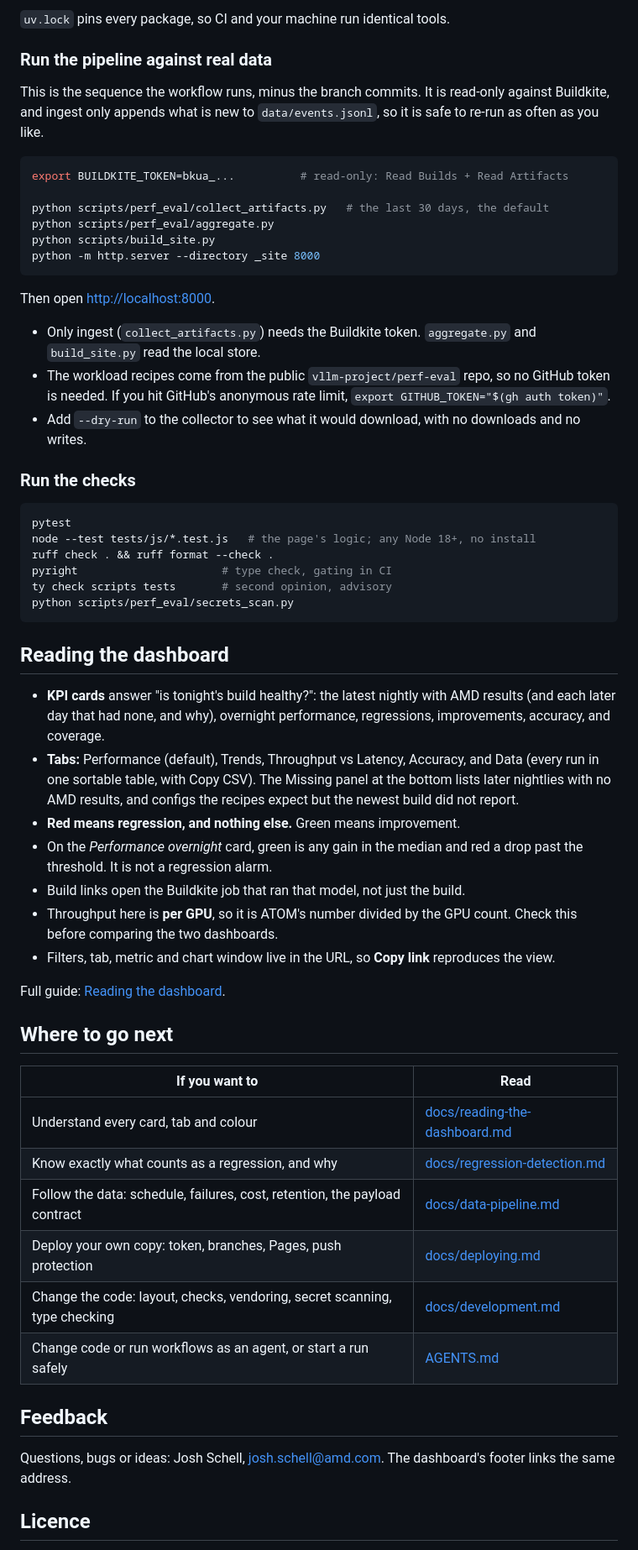
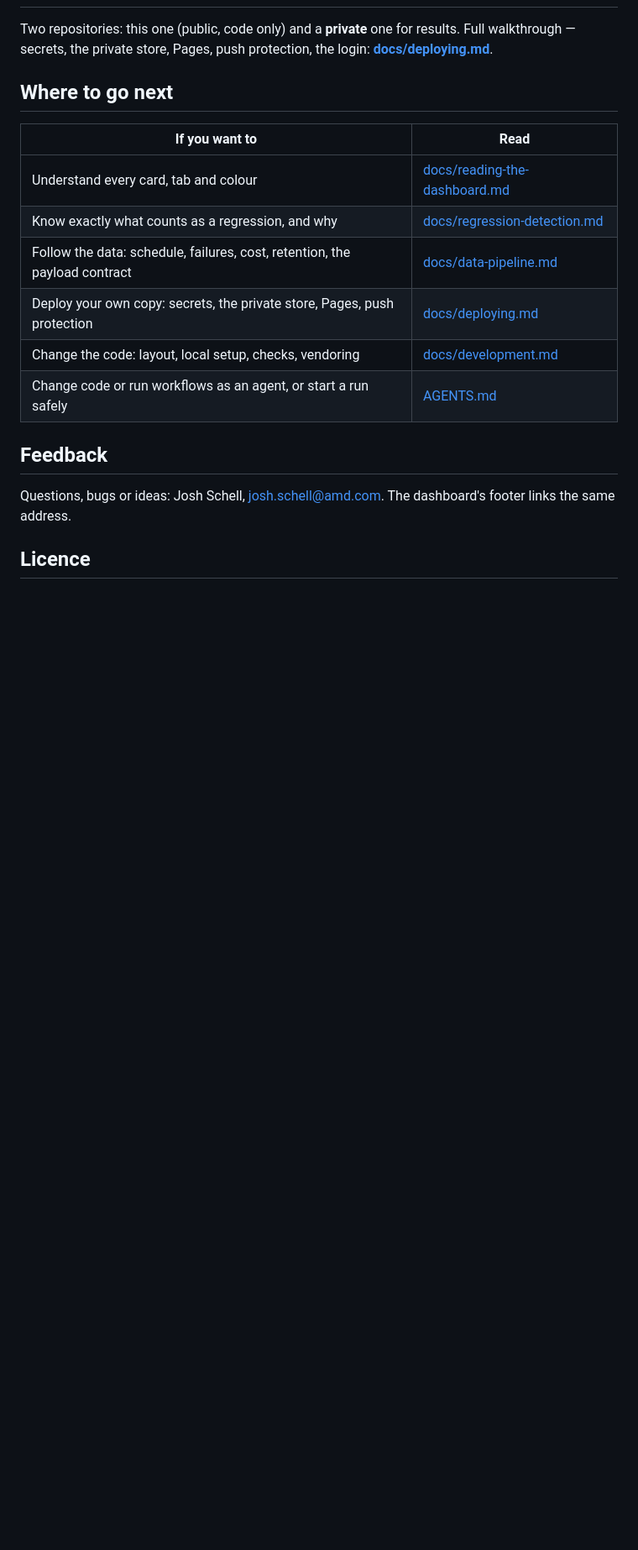
Before and after one commit to josh-schell-amd/vllm-perf-eval, a Markdown page: README.md, the part around one of its changes. Shown at 84% size. GitHub-like rendering; blank space fills up the shorter version.

````diff
--- a/README.md
+++ b/README.md
@@ -88,60 +52,6 @@ uv sync                  # creates .venv with exactly what uv.lock pins
-`uv.lock` pins every package, so CI and your machine run identical tools.
-
-### Run the pipeline against real data
-
-This is the sequence the workflow runs, minus the branch commits. It is
-read-only against Buildkite, and ingest only appends what is new to
-`data/events.jsonl`, so it is safe to re-run as often as you like.
-
-```bash
-export BUILDKITE_TOKEN=bkua_...          # read-only: Read Builds + Read Artifacts
-
-python scripts/perf_eval/collect_artifacts.py   # the last 30 days, the default
-python scripts/perf_eval/aggregate.py
-python scripts/build_site.py
-python -m http.server --directory _site 8000
-```
-
-Then open <http://localhost:8000>.
-
-- Only ingest (`collect_artifacts.py`) needs the Buildkite token.
-  `aggregate.py` and `build_site.py` read the local store.
-- The workload recipes come from the public `vllm-project/perf-eval` repo, so
-  no GitHub token is needed. If you hit GitHub's anonymous rate limit,
-  `export GITHUB_TOKEN="$(gh auth token)"`.
-- Add `--dry-run` to the collector to see what it would download, with no
-  downloads and no writes.
-
-### Run the checks
-
-```bash
-pytest
-node --test tests/js/*.test.js   # the page's logic; any Node 18+, no install
-ruff check . && ruff format --check .
-pyright                      # type check, gating in CI
-ty check scripts tests       # second opinion, advisory
-python scripts/perf_eval/secrets_scan.py
-```
-
-## Reading the dashboard
-
-- **KPI cards** answer "is tonight's build healthy?": the latest nightly
-  with AMD results (and each later day that had none, and why), overnight
-  performance, regressions, improvements, accuracy, and coverage.
-- **Tabs:** Performance (default), Trends, Throughput vs Latency, Accuracy,
-  and Data (every run in one sortable table, with Copy CSV). The Missing
-  panel at the bottom lists later nightlies with no AMD results, and configs
-  the recipes expect but the newest build did not report.
-- **Red means regression, and nothing else.** Green means improvement.
-- On the *Performance overnight* card, green is any gain in the median and
-  red a drop past the threshold. It is not a regression alarm.
-- Build links open the Buildkite job that ran that model, not just the build.
-- Throughput here is **per GPU**, so it is ATOM's number divided by the GPU
-  count. Check this before comparing the two dashboards.
-- Filters, tab, metric and chart window live in the URL, so **Copy link**
-  reproduces the view.
-
-Full guide: [Reading the dashboard](docs/reading-the-dashboard.md).
+Two repositories: this one (public, code only) and a **private** one for
+results. Full walkthrough — secrets, the private store, Pages, push
+protection, the login: **[docs/deploying.md](docs/deploying.md)**.
 
 ## Where to go next
 
@@ -150,8 +60,8 @@ Full guide: [Reading the dashboard](docs/reading-the-dashboard.md).
 | Understand every card, tab and colour | [docs/reading-the-dashboard.md](docs/reading-the-dashboard.md) |
 | Know exactly what counts as a regression, and why | [docs/regression-detection.md](docs/regression-detection.md) |
 | Follow the data: schedule, failures, cost, retention, the payload contract | [docs/data-pipeline.md](docs/data-pipeline.md) |
-| Deploy your own copy: token, branches, Pages, push protection | [docs/deploying.md](docs/deploying.md) |
-| Change the code: layout, checks, vendoring, secret scanning, type checking | [docs/development.md](docs/development.md) |
+| Deploy your own copy: secrets, the private store, Pages, push protection | [docs/deploying.md](docs/deploying.md) |
+| Change the code: layout, local setup, checks, vendoring | [docs/development.md](docs/development.md) |
 | Change code or run workflows as an agent, or start a run safely | [AGENTS.md](AGENTS.md) |
 
 ## Feedback
````
Also changed, not shown: other parts of README.md (+31 -70 lines), docs/development.md (+35 -3 lines).
